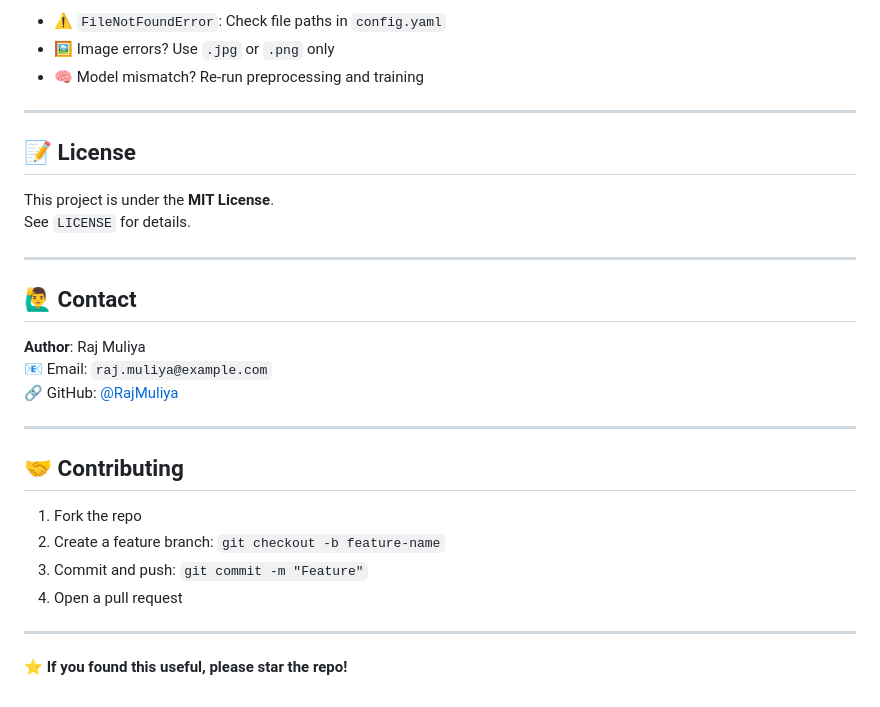
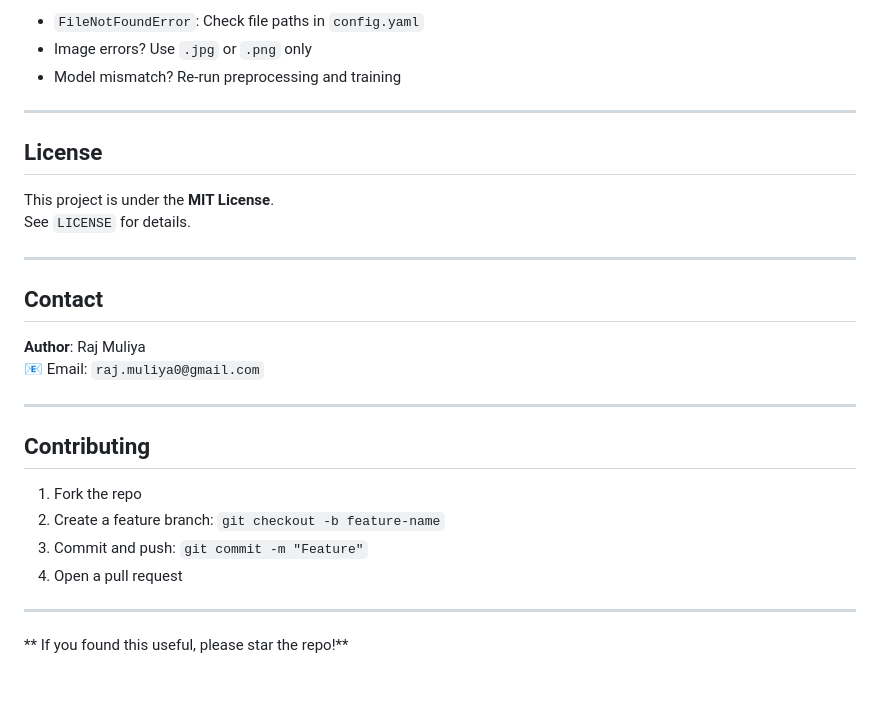
Before and after one commit to RajMuliya/heart_attack_risk_prediction_using_retinal_image, a Markdown page: README.md, the part around the change printed below. GitHub-like rendering.

```diff
--- a/README.md
+++ b/README.md
@@ -160,26 +154,25 @@ For instance, *Poplin et al.* (2018, Nature Biomedical Engineering) predicted ca
 
-- ⚠️ `FileNotFoundError`: Check file paths in `config.yaml`
-- 🖼 Image errors? Use `.jpg` or `.png` only
-- 🧠 Model mismatch? Re-run preprocessing and training
+- `FileNotFoundError`: Check file paths in `config.yaml`
+- Image errors? Use `.jpg` or `.png` only
+- Model mismatch? Re-run preprocessing and training
 
 ---
 
-## 📝 License
+## License
 
 This project is under the **MIT License**.
 See `LICENSE` for details.
 
 ---
 
-## 🙋‍♂️ Contact
+## Contact
 
 **Author**: Raj Muliya
-📧 Email: `raj.muliya@example.com`
-🔗 GitHub: [@RajMuliya](https://github.com/RajMuliya)
+📧 Email: `raj.muliya0@gmail.com`
 
 ---
 
-## 🤝 Contributing
+## Contributing
 
 1. Fork the repo
 2. Create a feature branch: `git checkout -b feature-name`
@@ -188,4 +181,4 @@ See `LICENSE` for details.
 
 ---
 
-**⭐ If you found this useful, please star the repo!**
+** If you found this useful, please star the repo!**
```
Also changed, not shown: other parts of README.md (+17 -23 lines).
